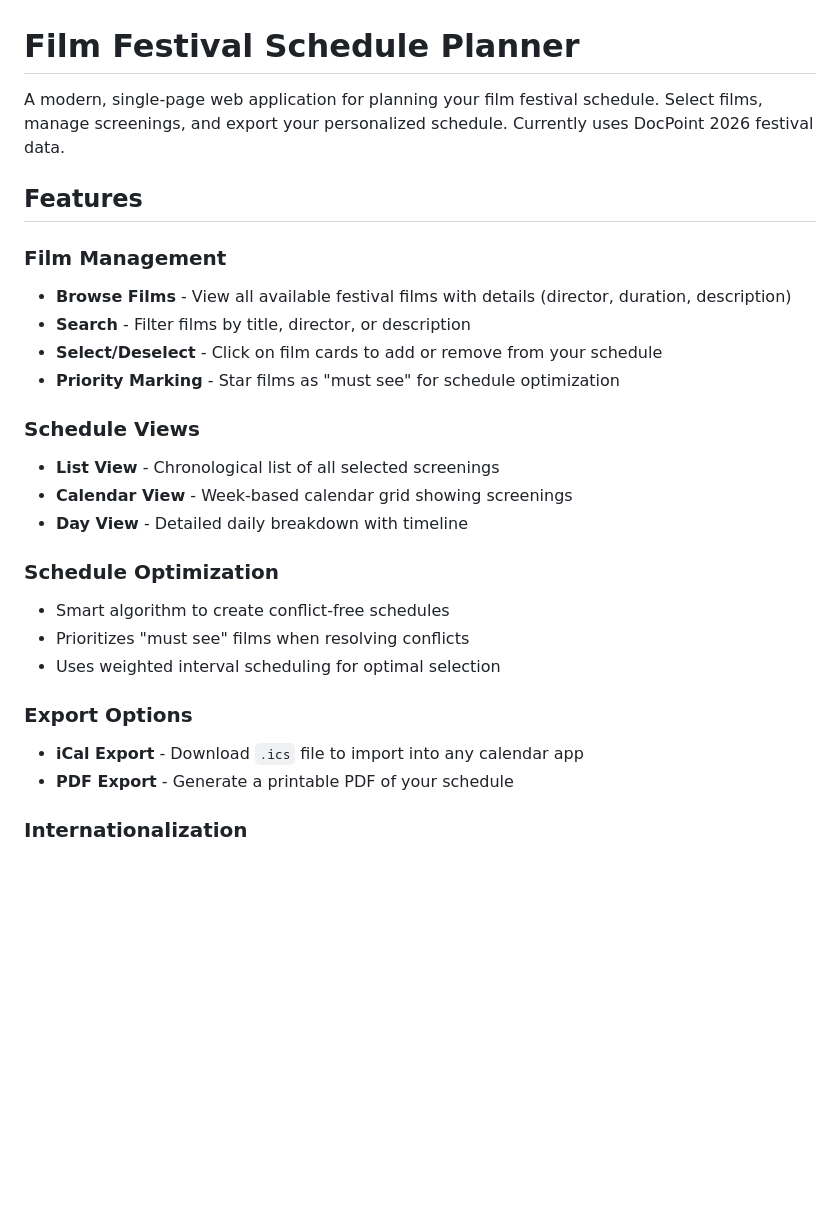
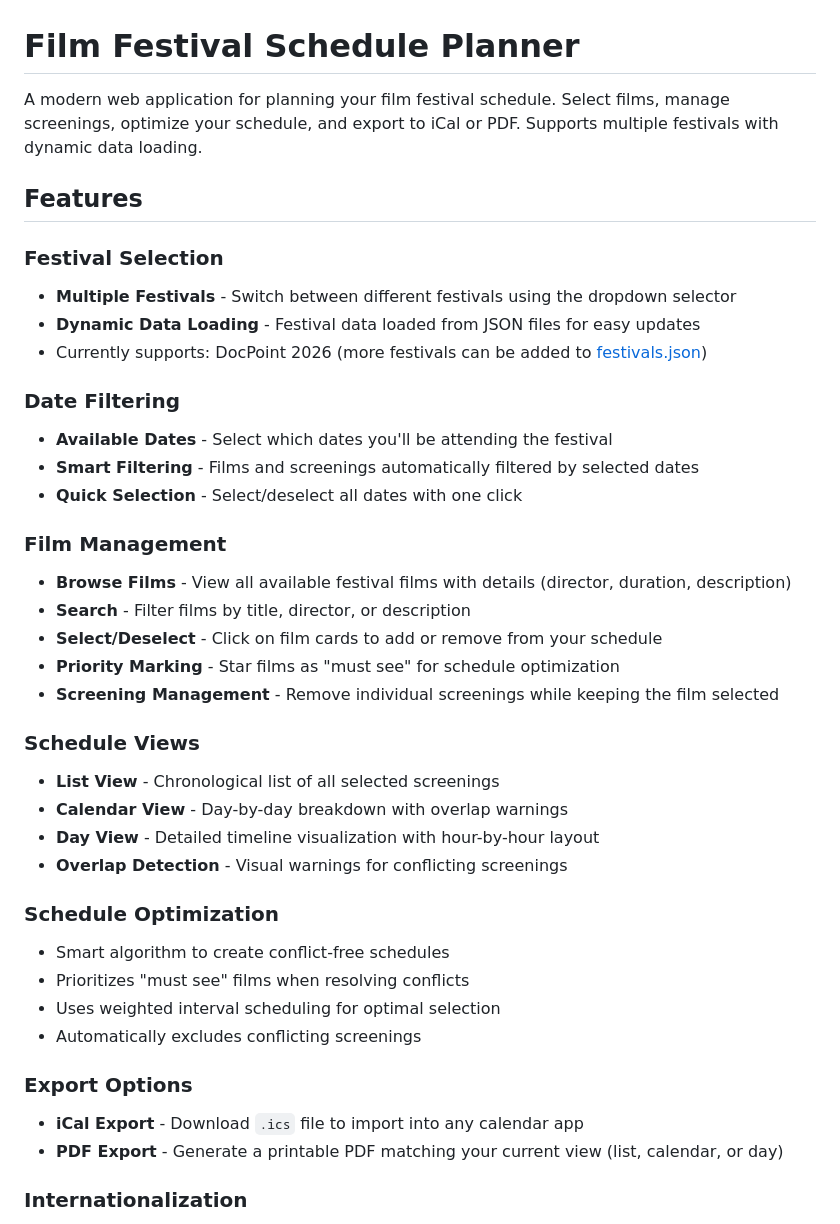
Before and after one commit to P1P3TT1/film-festival-schedule-planner, a Markdown page: README.md, the part around one of its changes. Rendered like a GitHub page; blank space fills up the shorter version.

```diff
--- a/README.md
+++ b/README.md
@@ -1,28 +1,41 @@
 # Film Festival Schedule Planner
 
-A modern, single-page web application for planning your film festival schedule. Select films, manage screenings, and export your personalized schedule. Currently uses DocPoint 2026 festival data.
+A modern web application for planning your film festival schedule. Select films, manage screenings, optimize your schedule, and export to iCal or PDF. Supports multiple festivals with dynamic data loading.
 
 ## Features
+
+### Festival Selection
+- **Multiple Festivals** - Switch between different festivals using the dropdown selector
+- **Dynamic Data Loading** - Festival data loaded from JSON files for easy updates
+- Currently supports: DocPoint 2026 (more festivals can be added to [festivals.json](data/festivals.json))
+
+### Date Filtering
+- **Available Dates** - Select which dates you'll be attending the festival
+- **Smart Filtering** - Films and screenings automatically filtered by selected dates
+- **Quick Selection** - Select/deselect all dates with one click
 
 ### Film Management
 - **Browse Films** - View all available festival films with details (director, duration, description)
 - **Search** - Filter films by title, director, or description
 - **Select/Deselect** - Click on film cards to add or remove from your schedule
 - **Priority Marking** - Star films as "must see" for schedule optimization
+- **Screening Management** - Remove individual screenings while keeping the film selected
 
 ### Schedule Views
 - **List View** - Chronological list of all selected screenings
-- **Calendar View** - Week-based calendar grid showing screenings
-- **Day View** - Detailed daily breakdown with timeline
+- **Calendar View** - Day-by-day breakdown with overlap warnings
+- **Day View** - Detailed timeline visualization with hour-by-hour layout
+- **Overlap Detection** - Visual warnings for conflicting screenings
 
 ### Schedule Optimization
 - Smart algorithm to create conflict-free schedules
 - Prioritizes "must see" films when resolving conflicts
 - Uses weighted interval scheduling for optimal selection
+- Automatically excludes conflicting screenings
 
 ### Export Options
 - **iCal Export** - Download `.ics` file to import into any calendar app
-- **PDF Export** - Generate a printable PDF of your schedule
+- **PDF Export** - Generate a printable PDF matching your current view (list, calendar, or day)
 
 ### Internationalization
 - Full support for Finnish (FI) and English (EN)
```
Also changed, not shown: other parts of README.md (+65 -32 lines).
